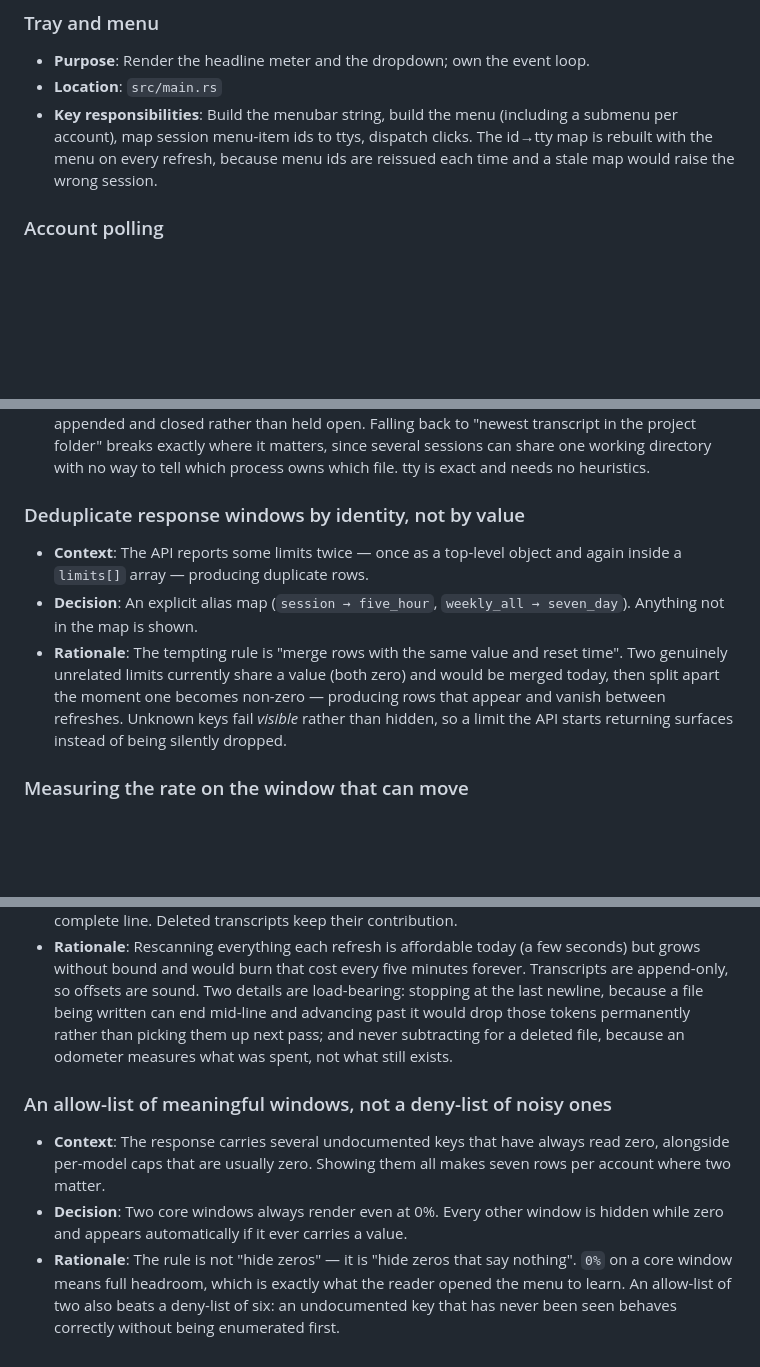
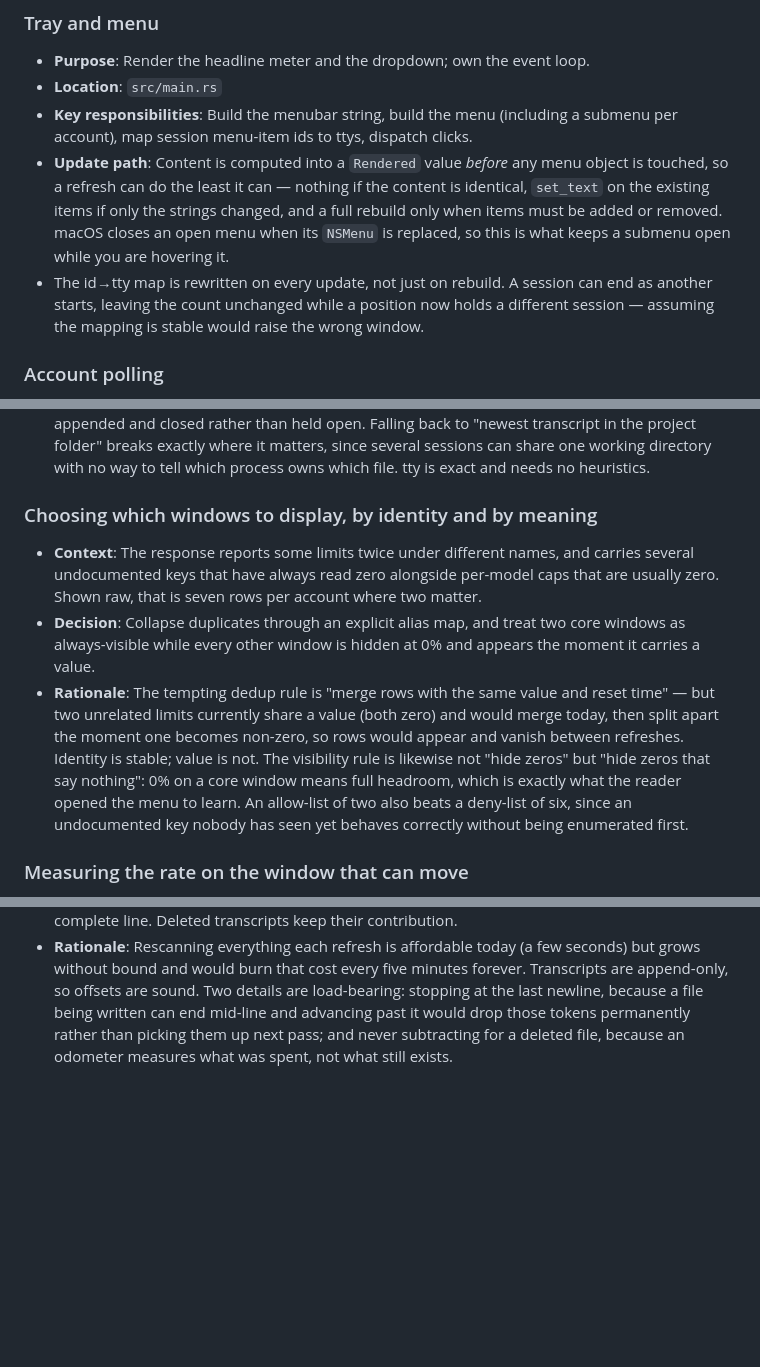
Before and after one commit to Technical-1/claude-gauge, a Markdown page: .portfolio/architecture.md, 3 parts joined by grey strips. GitHub-like rendering; blank space fills up the shorter version.

Commit message:
Correct the docs on how the menu updates, and merge two window decisions
The architecture write-up still said the id-to-tty map is rebuilt with the menu
on every refresh, and the stack write-up claimed the menu is only rebuilt when
something changed — which was aspiration rather than fact, since it was rebuilt
whenever the dirty flag was set regardless of whether the content differed.

Both now describe what happens: identical content touches nothing, a value-only
change updates items in place, and only a change in item layout rebuilds. Also
records that the tty mapping is rewritten on every update rather than only on
rebuild, since a position can come to hold a different session.

Two decisions covered the same subject — which windows appear and why — and are
now one.

```diff
--- a/.portfolio/architecture.md
+++ b/.portfolio/architecture.md
@@ -59,9 +59,17 @@ flowchart TD
 - **Purpose**: Render the headline meter and the dropdown; own the event loop.
 - **Location**: `src/main.rs`
 - **Key responsibilities**: Build the menubar string, build the menu (including a
-  submenu per account), map session menu-item ids to ttys, dispatch clicks. The
-  id→tty map is rebuilt with the menu on every refresh, because menu ids are
-  reissued each time and a stale map would raise the wrong session.
+  submenu per account), map session menu-item ids to ttys, dispatch clicks.
+- **Update path**: Content is computed into a `Rendered` value *before* any menu
+  object is touched, so a refresh can do the least it can — nothing if the
+  content is identical, `set_text` on the existing items if only the strings
+  changed, and a full rebuild only when items must be added or removed. macOS
+  closes an open menu when its `NSMenu` is replaced, so this is what keeps a
+  submenu open while you are hovering it.
+- The id→tty map is rewritten on every update, not just on rebuild. A session
+  can end as another starts, leaving the count unchanged while a position now
+  holds a different session — assuming the mapping is stable would raise the
+  wrong window.
 
 ### Account polling
 - **Purpose**: Turn a config root into a usage reading.
@@ -187,17 +195,23 @@ flowchart TD
   since several sessions can share one working directory with no way to tell
   which process owns which file. tty is exact and needs no heuristics.
 
-### Deduplicate response windows by identity, not by value
-- **Context**: The API reports some limits twice — once as a top-level object and
-  again inside a `limits[]` array — producing duplicate rows.
-- **Decision**: An explicit alias map (`session → five_hour`,
-  `weekly_all → seven_day`). Anything not in the map is shown.
-- **Rationale**: The tempting rule is "merge rows with the same value and reset
-  time". Two genuinely unrelated limits currently share a value (both zero) and
-  would be merged today, then split apart the moment one becomes non-zero —
-  producing rows that appear and vanish between refreshes. Unknown keys fail
-  *visible* rather than hidden, so a limit the API starts returning surfaces
-  instead of being silently dropped.
+### Choosing which windows to display, by identity and by meaning
+- **Context**: The response reports some limits twice under different names, and
+  carries several undocumented keys that have always read zero alongside
+  per-model caps that are usually zero. Shown raw, that is seven rows per account
+  where two matter.
+- **Decision**: Collapse duplicates through an explicit alias map, and treat two
+  core windows as always-visible while every other window is hidden at 0% and
+  appears the moment it carries a value.
+- **Rationale**: The tempting dedup rule is "merge rows with the same value and
+  reset time" — but two unrelated limits currently share a value (both zero) and
+  would merge today, then split apart the moment one becomes non-zero, so rows
+  would appear and vanish between refreshes. Identity is stable; value is not.
+  The visibility rule is likewise not "hide zeros" but "hide zeros that say
+  nothing": 0% on a core window means full headroom, which is exactly what the
+  reader opened the menu to learn. An allow-list of two also beats a deny-list of
+  six, since an undocumented key nobody has seen yet behaves correctly without
+  being enumerated first.
 
 ### Measuring the rate on the window that can move
 - **Context**: A burn rate needs a series to difference, and the app tracks
@@ -225,15 +239,3 @@ flowchart TD
   mid-line and advancing past it would drop those tokens permanently rather than
   picking them up next pass; and never subtracting for a deleted file, because an
   odometer measures what was spent, not what still exists.
-
-### An allow-list of meaningful windows, not a deny-list of noisy ones
-- **Context**: The response carries several undocumented keys that have always
-  read zero, alongside per-model caps that are usually zero. Showing them all
-  makes seven rows per account where two matter.
-- **Decision**: Two core windows always render even at 0%. Every other window is
-  hidden while zero and appears automatically if it ever carries a value.
-- **Rationale**: The rule is not "hide zeros" — it is "hide zeros that say
-  nothing". `0%` on a core window means full headroom, which is exactly what the
-  reader opened the menu to learn. An allow-list of two also beats a deny-list of
-  six: an undocumented key that has never been seen behaves correctly without
-  being enumerated first.
```
Also changed, not shown: .portfolio/stack.md (+3 -1 lines).
